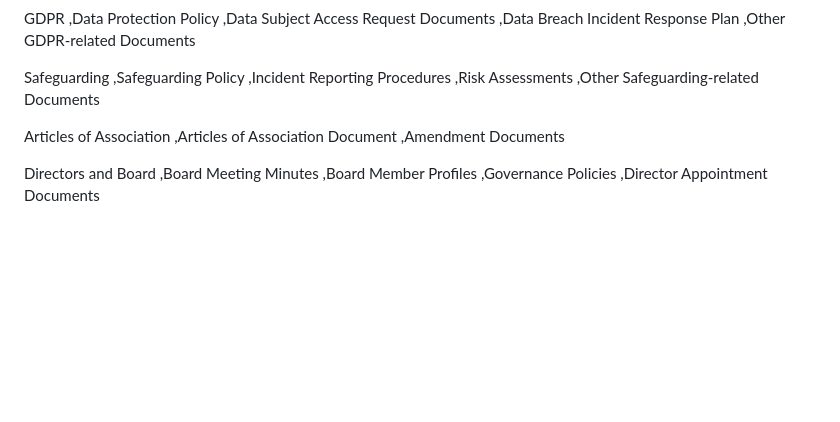
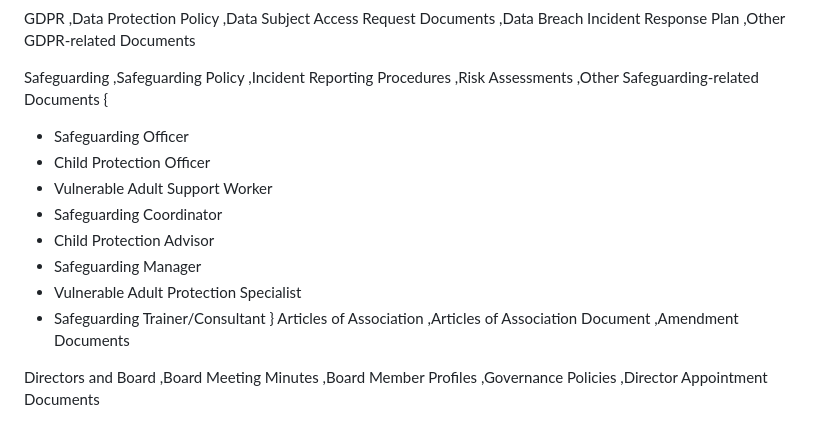
Before and after one commit to tudorw/DocumentDarling, a Markdown page: README.md, the part around the change. Drawn GitHub-style; blank space fills up the shorter version.

```diff
--- a/README.md
+++ b/README.md
@@ -38,7 +38,16 @@ The .bat file will create the following folder structure on Windows.
 ,Incident Reporting Procedures
 ,Risk Assessments
 ,Other Safeguarding-related Documents
-
+{
+- Safeguarding Officer
+- Child Protection Officer
+- Vulnerable Adult Support Worker
+- Safeguarding Coordinator
+- Child Protection Advisor
+- Safeguarding Manager
+- Vulnerable Adult Protection Specialist
+- Safeguarding Trainer/Consultant
+}
  Articles of Association
 ,Articles of Association Document
 ,Amendment Documents
```
